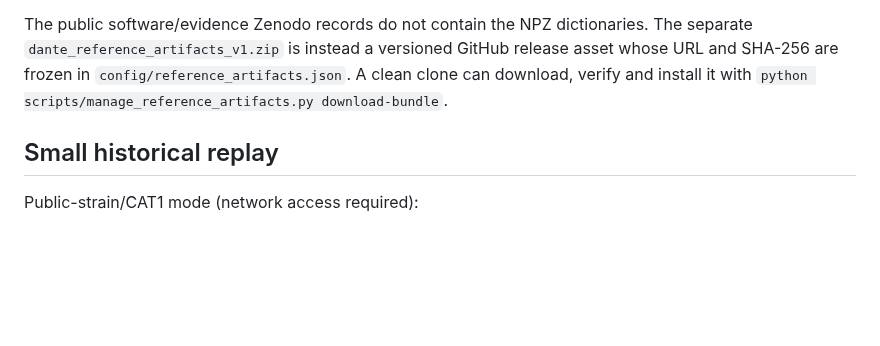
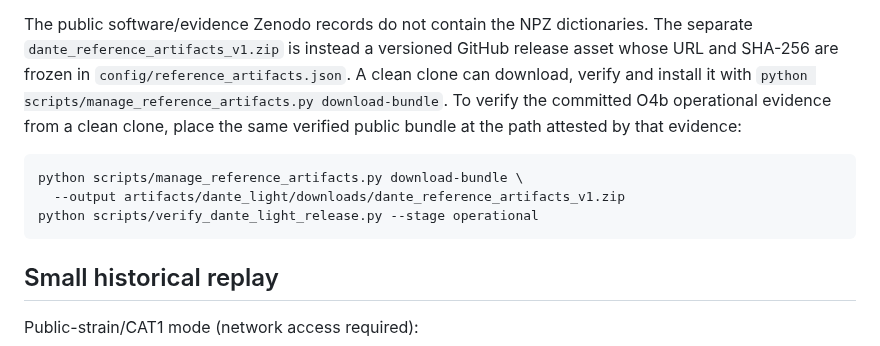
Before and after one commit to lucacirfeta/dante-gravi-signal-ml, a Markdown page: docs/DANTE_LIGHT.md, the part around the change. Drawn GitHub-style; blank space fills up the shorter version.

Commit message:
docs(dante-light): document clean O4b verification

````diff
--- a/docs/DANTE_LIGHT.md
+++ b/docs/DANTE_LIGHT.md
@@ -58,6 +58,14 @@ The separate `dante_reference_artifacts_v1.zip` is instead a versioned GitHub
 release asset whose URL and SHA-256 are frozen in
 `config/reference_artifacts.json`. A clean clone can download, verify and
 install it with `python scripts/manage_reference_artifacts.py download-bundle`.
+To verify the committed O4b operational evidence from a clean clone, place the
+same verified public bundle at the path attested by that evidence:
+
+```bash
+python scripts/manage_reference_artifacts.py download-bundle \
+  --output artifacts/dante_light/downloads/dante_reference_artifacts_v1.zip
+python scripts/verify_dante_light_release.py --stage operational
+```
 
 ## Small historical replay
 
````
